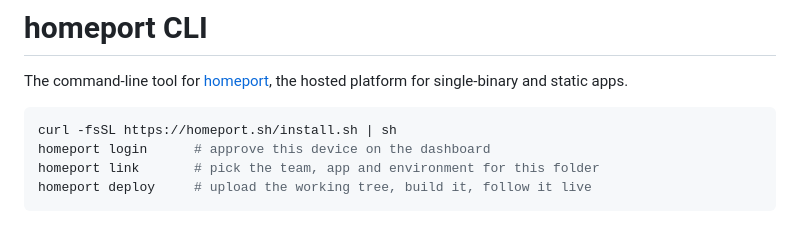
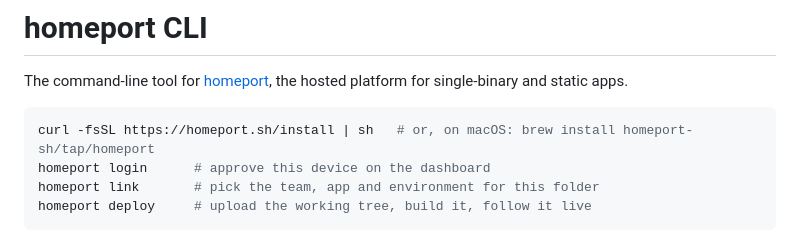
Before and after one commit to homeport-sh/cli, a Markdown page: README.md, the part around the change. GitHub-like rendering.

Commit message:
README: the installer is at homeport.sh/install, and Homebrew works too (#14)
https://homeport.sh/install.sh is a 404; the site serves the installer at
/install (as install.sh's own header says). Mention the Homebrew tap next
to it.

````diff
--- a/README.md
+++ b/README.md
@@ -4,7 +4,7 @@ The command-line tool for [homeport](https://homeport.sh), the hosted
 platform for single-binary and static apps.
 
 ```sh
-curl -fsSL https://homeport.sh/install.sh | sh
+curl -fsSL https://homeport.sh/install | sh   # or, on macOS: brew install homeport-sh/tap/homeport
 homeport login      # approve this device on the dashboard
 homeport link       # pick the team, app and environment for this folder
 homeport deploy     # upload the working tree, build it, follow it live
````
